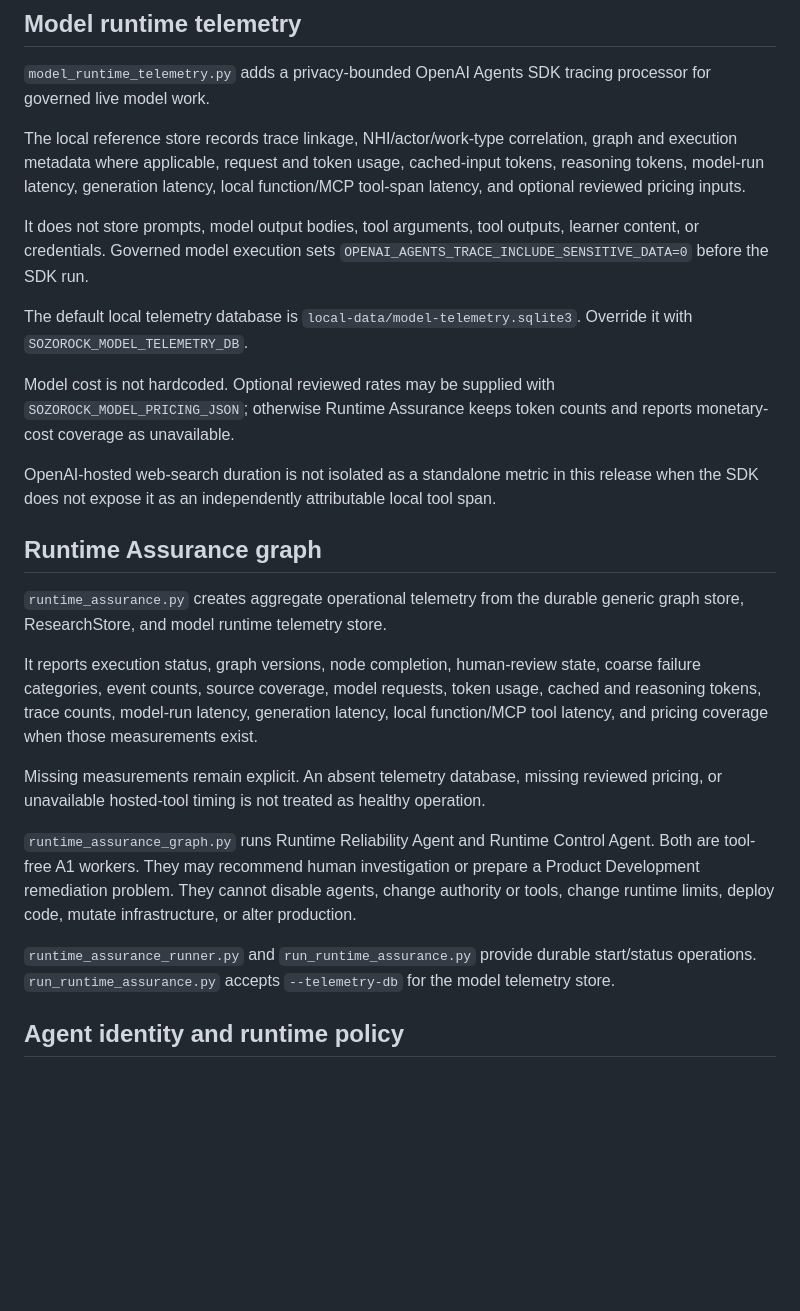
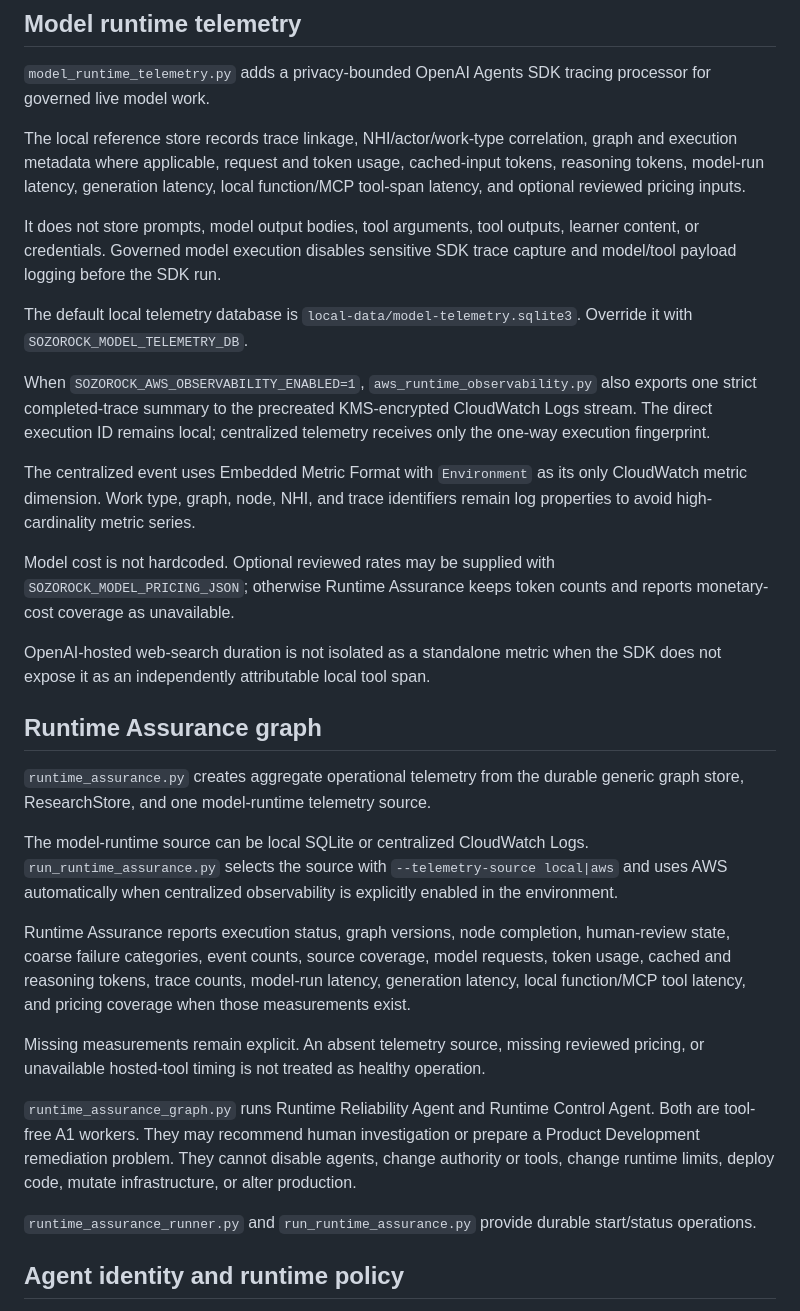
Before and after one commit to drolu-cmyk/on-bc-canada, a Markdown page: runtime/README.md, the part around one of its changes. Drawn GitHub-style; blank space fills up the shorter version.

Commit message:
Document AWS runtime observability in runtime reference

```diff
--- a/runtime/README.md
+++ b/runtime/README.md
@@ -114,25 +114,31 @@ The only registered handoff is to Research Intelligence for independent validati
 
 The local reference store records trace linkage, NHI/actor/work-type correlation, graph and execution metadata where applicable, request and token usage, cached-input tokens, reasoning tokens, model-run latency, generation latency, local function/MCP tool-span latency, and optional reviewed pricing inputs.
 
-It does not store prompts, model output bodies, tool arguments, tool outputs, learner content, or credentials. Governed model execution sets `OPENAI_AGENTS_TRACE_INCLUDE_SENSITIVE_DATA=0` before the SDK run.
+It does not store prompts, model output bodies, tool arguments, tool outputs, learner content, or credentials. Governed model execution disables sensitive SDK trace capture and model/tool payload logging before the SDK run.
 
 The default local telemetry database is `local-data/model-telemetry.sqlite3`. Override it with `SOZOROCK_MODEL_TELEMETRY_DB`.
 
+When `SOZOROCK_AWS_OBSERVABILITY_ENABLED=1`, `aws_runtime_observability.py` also exports one strict completed-trace summary to the precreated KMS-encrypted CloudWatch Logs stream. The direct execution ID remains local; centralized telemetry receives only the one-way execution fingerprint.
+
+The centralized event uses Embedded Metric Format with `Environment` as its only CloudWatch metric dimension. Work type, graph, node, NHI, and trace identifiers remain log properties to avoid high-cardinality metric series.
+
 Model cost is not hardcoded. Optional reviewed rates may be supplied with `SOZOROCK_MODEL_PRICING_JSON`; otherwise Runtime Assurance keeps token counts and reports monetary-cost coverage as unavailable.
 
-OpenAI-hosted web-search duration is not isolated as a standalone metric in this release when the SDK does not expose it as an independently attributable local tool span.
+OpenAI-hosted web-search duration is not isolated as a standalone metric when the SDK does not expose it as an independently attributable local tool span.
 
 ## Runtime Assurance graph
 
-`runtime_assurance.py` creates aggregate operational telemetry from the durable generic graph store, ResearchStore, and model runtime telemetry store.
+`runtime_assurance.py` creates aggregate operational telemetry from the durable generic graph store, ResearchStore, and one model-runtime telemetry source.
 
-It reports execution status, graph versions, node completion, human-review state, coarse failure categories, event counts, source coverage, model requests, token usage, cached and reasoning tokens, trace counts, model-run latency, generation latency, local function/MCP tool latency, and pricing coverage when those measurements exist.
+The model-runtime source can be local SQLite or centralized CloudWatch Logs. `run_runtime_assurance.py` selects the source with `--telemetry-source local|aws` and uses AWS automatically when centralized observability is explicitly enabled in the environment.
 
-Missing measurements remain explicit. An absent telemetry database, missing reviewed pricing, or unavailable hosted-tool timing is not treated as healthy operation.
+Runtime Assurance reports execution status, graph versions, node completion, human-review state, coarse failure categories, event counts, source coverage, model requests, token usage, cached and reasoning tokens, trace counts, model-run latency, generation latency, local function/MCP tool latency, and pricing coverage when those measurements exist.
+
+Missing measurements remain explicit. An absent telemetry source, missing reviewed pricing, or unavailable hosted-tool timing is not treated as healthy operation.
 
 `runtime_assurance_graph.py` runs Runtime Reliability Agent and Runtime Control Agent. Both are tool-free A1 workers. They may recommend human investigation or prepare a Product Development remediation problem. They cannot disable agents, change authority or tools, change runtime limits, deploy code, mutate infrastructure, or alter production.
 
-`runtime_assurance_runner.py` and `run_runtime_assurance.py` provide durable start/status operations. `run_runtime_assurance.py` accepts `--telemetry-db` for the model telemetry store.
+`runtime_assurance_runner.py` and `run_runtime_assurance.py` provide durable start/status operations.
 
 ## Agent identity and runtime policy
 
```
Also changed, not shown: other parts of runtime/README.md (+13 -3 lines).
